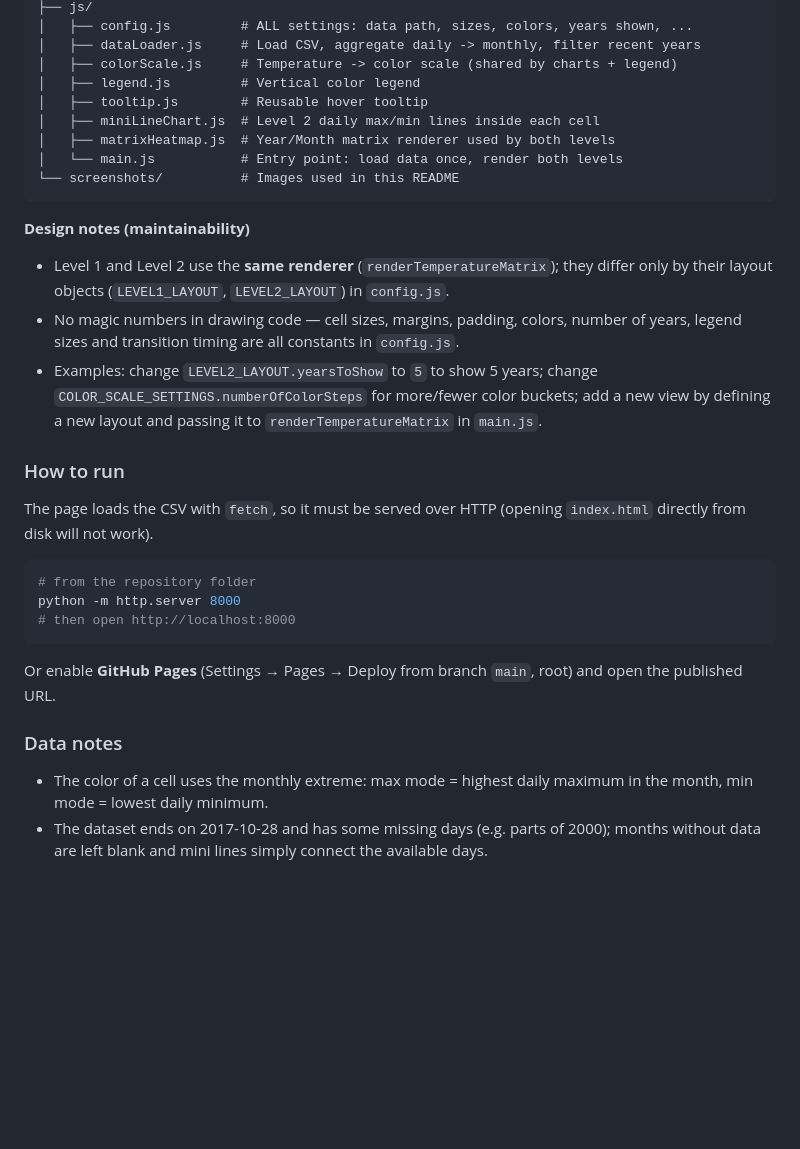
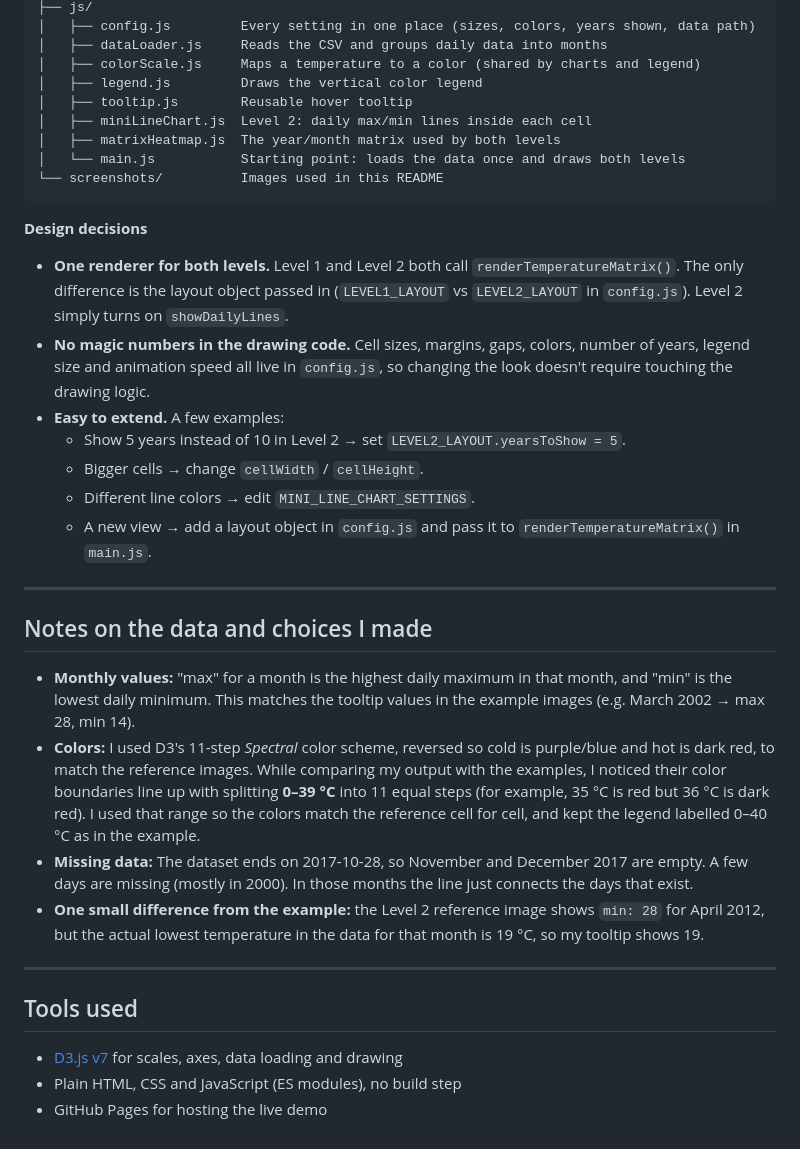
Before and after one commit to diviyabhavaani-mb/CSCE679-Assignment1, a Markdown page: README.md, the part around one of its changes. Rendered like a GitHub page; blank space fills up the shorter version.

````diff
--- a/README.md
+++ b/README.md
@@ -27,30 +65,36 @@ Interactive D3.js (v7) visualizations of daily Hong Kong temperatures (1997–20
 ├── js/
-│   ├── config.js         # ALL settings: data path, sizes, colors, years shown, ...
-│   ├── dataLoader.js     # Load CSV, aggregate daily -> monthly, filter recent years
-│   ├── colorScale.js     # Temperature -> color scale (shared by charts + legend)
-│   ├── legend.js         # Vertical color legend
-│   ├── tooltip.js        # Reusable hover tooltip
-│   ├── miniLineChart.js  # Level 2 daily max/min lines inside each cell
-│   ├── matrixHeatmap.js  # Year/Month matrix renderer used by both levels
-│   └── main.js           # Entry point: load data once, render both levels
-└── screenshots/          # Images used in this README
+│   ├── config.js         Every setting in one place (sizes, colors, years shown, data path)
+│   ├── dataLoader.js     Reads the CSV and groups daily data into months
+│   ├── colorScale.js     Maps a temperature to a color (shared by charts and legend)
+│   ├── legend.js         Draws the vertical color legend
+│   ├── tooltip.js        Reusable hover tooltip
+│   ├── miniLineChart.js  Level 2: daily max/min lines inside each cell
+│   ├── matrixHeatmap.js  The year/month matrix used by both levels
+│   └── main.js           Starting point: loads the data once and draws both levels
+└── screenshots/          Images used in this README
 ```
 
-**Design notes (maintainability)**
-- Level 1 and Level 2 use the **same renderer** (`renderTemperatureMatrix`); they differ only by their layout objects (`LEVEL1_LAYOUT`, `LEVEL2_LAYOUT`) in `config.js`.
-- No magic numbers in drawing code — cell sizes, margins, padding, colors, number of years, legend sizes and transition timing are all constants in `config.js`.
-- Examples: change `LEVEL2_LAYOUT.yearsToShow` to `5` to show 5 years; change `COLOR_SCALE_SETTINGS.numberOfColorSteps` for more/fewer color buckets; add a new view by defining a new layout and passing it to `renderTemperatureMatrix` in `main.js`.
+**Design decisions**
+- **One renderer for both levels.** Level 1 and Level 2 both call `renderTemperatureMatrix()`. The only difference is the layout object passed in (`LEVEL1_LAYOUT` vs `LEVEL2_LAYOUT` in `config.js`). Level 2 simply turns on `showDailyLines`.
+- **No magic numbers in the drawing code.** Cell sizes, margins, gaps, colors, number of years, legend size and animation speed all live in `config.js`, so changing the look doesn't require touching the drawing logic.
+- **Easy to extend.** A few examples:
+  - Show 5 years instead of 10 in Level 2 → set `LEVEL2_LAYOUT.yearsToShow = 5`.
+  - Bigger cells → change `cellWidth` / `cellHeight`.
+  - Different line colors → edit `MINI_LINE_CHART_SETTINGS`.
+  - A new view → add a layout object in `config.js` and pass it to `renderTemperatureMatrix()` in `main.js`.
 
-### How to run
-The page loads the CSV with `fetch`, so it must be served over HTTP (opening `index.html` directly from disk will not work).
+---
 
-```bash
-# from the repository folder
-python -m http.server 8000
-# then open http://localhost:8000
-```
-Or enable **GitHub Pages** (Settings → Pages → Deploy from branch `main`, root) and open the published URL.
+## Notes on the data and choices I made
 
-### Data notes
-- The color of a cell uses the monthly extreme: max mode = highest daily maximum in the month, min mode = lowest daily minimum.
-- The dataset ends on 2017-10-28 and has some missing days (e.g. parts of 2000); months without data are left blank and mini lines simply connect the available days.
+- **Monthly values:** "max" for a month is the highest daily maximum in that month, and "min" is the lowest daily minimum. This matches the tooltip values in the example images (e.g. March 2002 → max 28, min 14).
+- **Colors:** I used D3's 11-step *Spectral* color scheme, reversed so cold is purple/blue and hot is dark red, to match the reference images. While comparing my output with the examples, I noticed their color boundaries line up with splitting **0–39 °C** into 11 equal steps (for example, 35 °C is red but 36 °C is dark red). I used that range so the colors match the reference cell for cell, and kept the legend labelled 0–40 °C as in the example.
+- **Missing data:** The dataset ends on 2017-10-28, so November and December 2017 are empty. A few days are missing (mostly in 2000). In those months the line just connects the days that exist.
+- **One small difference from the example:** the Level 2 reference image shows `min: 28` for April 2012, but the actual lowest temperature in the data for that month is 19 °C, so my tooltip shows 19.
+
+---
+
+## Tools used
+- [D3.js v7](https://d3js.org/) for scales, axes, data loading and drawing
+- Plain HTML, CSS and JavaScript (ES modules), no build step
+- GitHub Pages for hosting the live demo
````
Also changed, not shown: other parts of README.md (+54 -16 lines).
